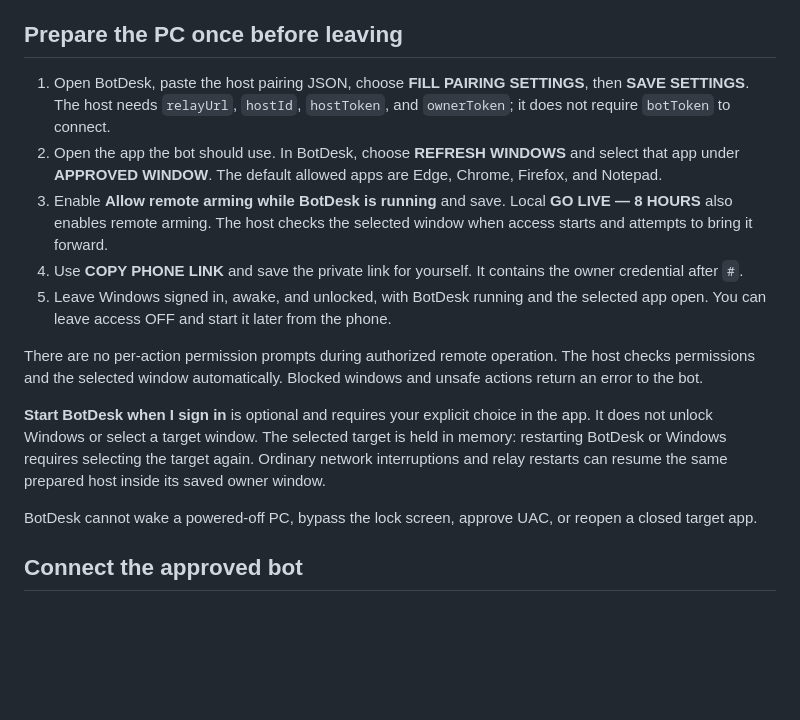
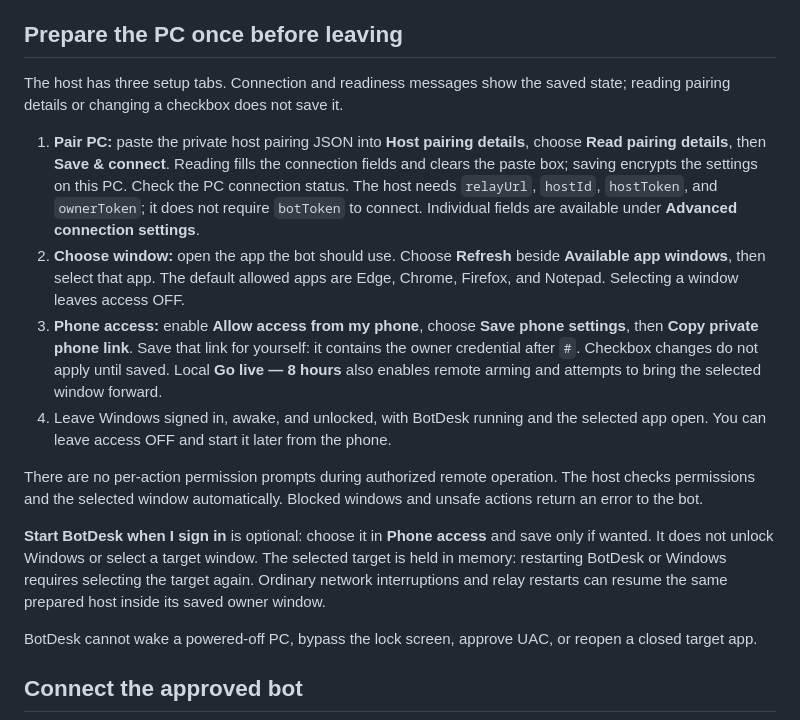
Before and after one commit to Adamdesgns/botdesk, a Markdown page: docs/SETUP.md, the part around one of its changes. Drawn GitHub-style; blank space fills up the shorter version.

```diff
--- a/docs/SETUP.md
+++ b/docs/SETUP.md
@@ -73,15 +73,16 @@ The provisioning secret is separate from all three. Keep the complete pairing fi
 
 ## Prepare the PC once before leaving
 
-1. Open BotDesk, paste the host pairing JSON, choose **FILL PAIRING SETTINGS**, then **SAVE SETTINGS**. The host needs `relayUrl`, `hostId`, `hostToken`, and `ownerToken`; it does not require `botToken` to connect.
-2. Open the app the bot should use. In BotDesk, choose **REFRESH WINDOWS** and select that app under **APPROVED WINDOW**. The default allowed apps are Edge, Chrome, Firefox, and Notepad.
-3. Enable **Allow remote arming while BotDesk is running** and save. Local **GO LIVE — 8 HOURS** also enables remote arming. The host checks the selected window when access starts and attempts to bring it forward.
-4. Use **COPY PHONE LINK** and save the private link for yourself. It contains the owner credential after `#`.
-5. Leave Windows signed in, awake, and unlocked, with BotDesk running and the selected app open. You can leave access OFF and start it later from the phone.
+The host has three setup tabs. Connection and readiness messages show the saved state; reading pairing details or changing a checkbox does not save it.
+
+1. **Pair PC:** paste the private host pairing JSON into **Host pairing details**, choose **Read pairing details**, then **Save & connect**. Reading fills the connection fields and clears the paste box; saving encrypts the settings on this PC. Check the PC connection status. The host needs `relayUrl`, `hostId`, `hostToken`, and `ownerToken`; it does not require `botToken` to connect. Individual fields are available under **Advanced connection settings**.
+2. **Choose window:** open the app the bot should use. Choose **Refresh** beside **Available app windows**, then select that app. The default allowed apps are Edge, Chrome, Firefox, and Notepad. Selecting a window leaves access OFF.
+3. **Phone access:** enable **Allow access from my phone**, choose **Save phone settings**, then **Copy private phone link**. Save that link for yourself: it contains the owner credential after `#`. Checkbox changes do not apply until saved. Local **Go live — 8 hours** also enables remote arming and attempts to bring the selected window forward.
+4. Leave Windows signed in, awake, and unlocked, with BotDesk running and the selected app open. You can leave access OFF and start it later from the phone.
 
 There are no per-action permission prompts during authorized remote operation. The host checks permissions and the selected window automatically. Blocked windows and unsafe actions return an error to the bot.
 
-**Start BotDesk when I sign in** is optional and requires your explicit choice in the app. It does not unlock Windows or select a target window. The selected target is held in memory: restarting BotDesk or Windows requires selecting the target again. Ordinary network interruptions and relay restarts can resume the same prepared host inside its saved owner window.
+**Start BotDesk when I sign in** is optional: choose it in **Phone access** and save only if wanted. It does not unlock Windows or select a target window. The selected target is held in memory: restarting BotDesk or Windows requires selecting the target again. Ordinary network interruptions and relay restarts can resume the same prepared host inside its saved owner window.
 
 BotDesk cannot wake a powered-off PC, bypass the lock screen, approve UAC, or reopen a closed target app.
 
```
Also changed, not shown: other parts of docs/SETUP.md (+31 -3 lines), README.md (+15 -2 lines), docs/VERIFICATION.md (+4 -2 lines), docs/images/desktop-packaged.png (deleted), docs/images/desktop-setup.png (added), docs/images/phone-schedule.png, 8 other files.
